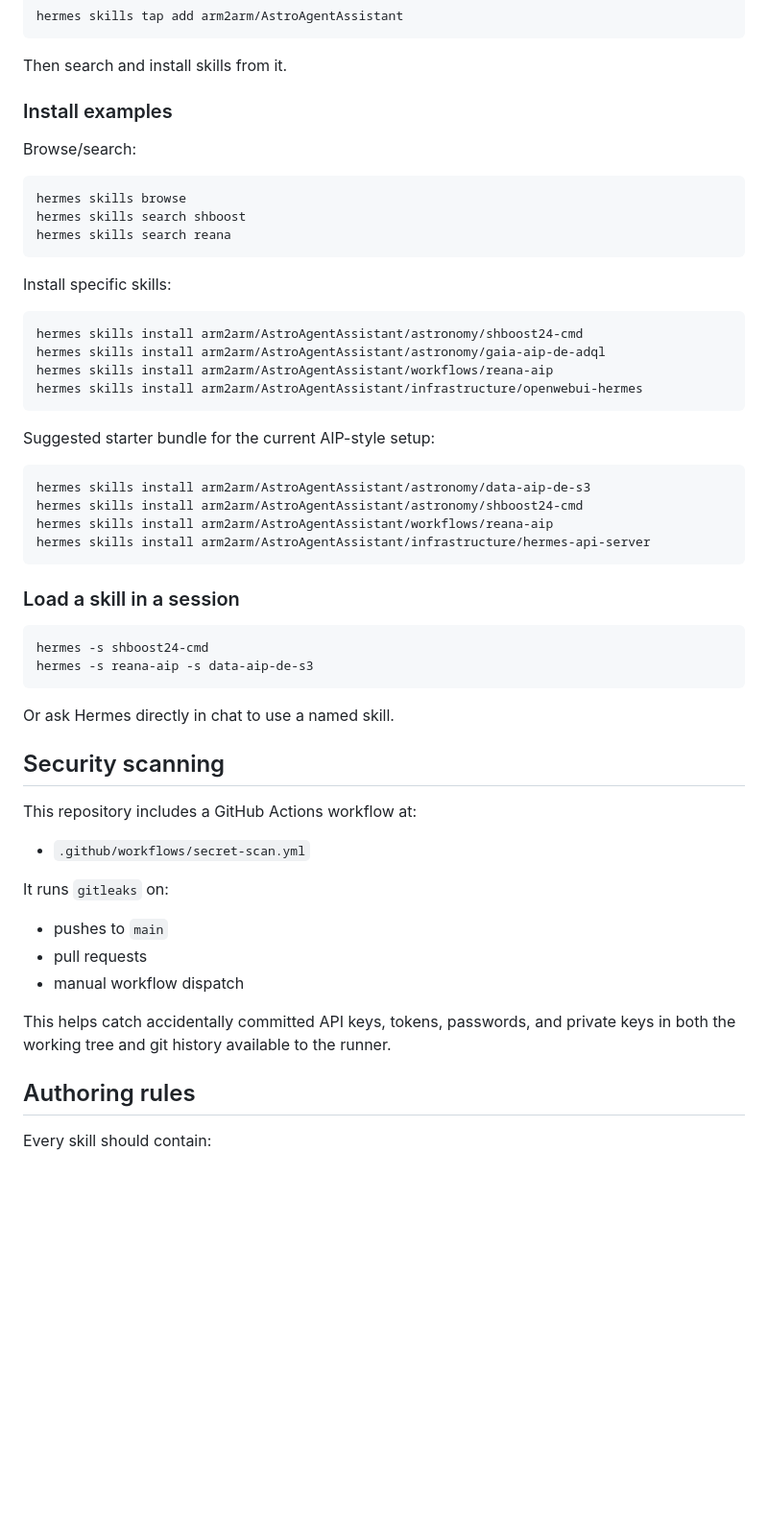
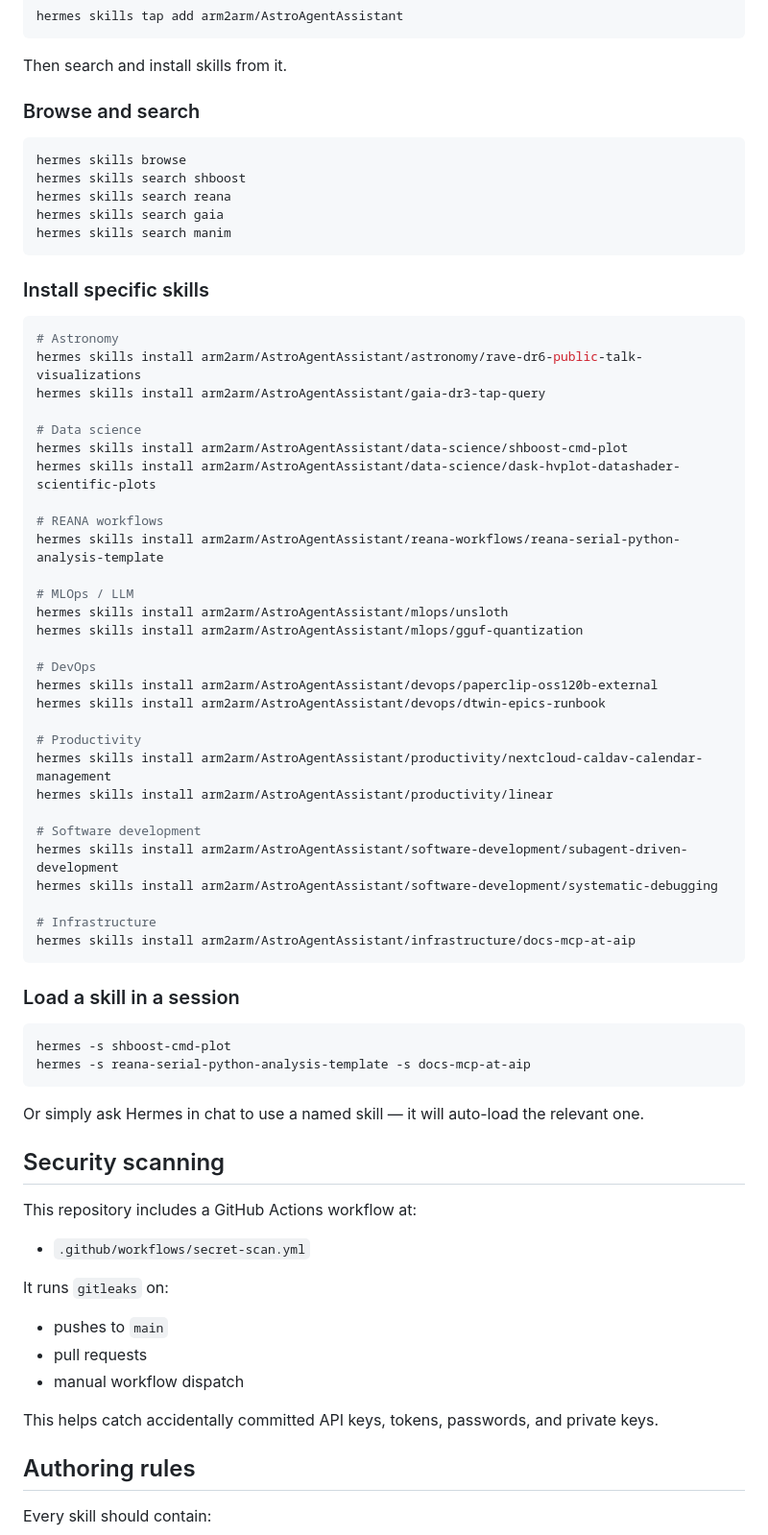
Before and after one commit to arm2arm/AstroAgentAssistant, a Markdown page: README.md, the part around one of its changes. Shown at 96% size. Drawn GitHub-style; blank space fills up the shorter version.

````diff
--- a/README.md
+++ b/README.md
@@ -28,42 +54,58 @@ hermes skills tap add arm2arm/AstroAgentAssistant
 
 Then search and install skills from it.
 
-### Install examples
-
-Browse/search:
+### Browse and search
 
 ```bash
 hermes skills browse
 hermes skills search shboost
 hermes skills search reana
+hermes skills search gaia
+hermes skills search manim
 ```
 
-Install specific skills:
+### Install specific skills
 
 ```bash
-hermes skills install arm2arm/AstroAgentAssistant/astronomy/shboost24-cmd
-hermes skills install arm2arm/AstroAgentAssistant/astronomy/gaia-aip-de-adql
-hermes skills install arm2arm/AstroAgentAssistant/workflows/reana-aip
-hermes skills install arm2arm/AstroAgentAssistant/infrastructure/openwebui-hermes
-```
+# Astronomy
+hermes skills install arm2arm/AstroAgentAssistant/astronomy/rave-dr6-public-talk-visualizations
+hermes skills install arm2arm/AstroAgentAssistant/gaia-dr3-tap-query
 
-Suggested starter bundle for the current AIP-style setup:
+# Data science
+hermes skills install arm2arm/AstroAgentAssistant/data-science/shboost-cmd-plot
+hermes skills install arm2arm/AstroAgentAssistant/data-science/dask-hvplot-datashader-scientific-plots
 
-```bash
-hermes skills install arm2arm/AstroAgentAssistant/astronomy/data-aip-de-s3
-hermes skills install arm2arm/AstroAgentAssistant/astronomy/shboost24-cmd
-hermes skills install arm2arm/AstroAgentAssistant/workflows/reana-aip
-hermes skills install arm2arm/AstroAgentAssistant/infrastructure/hermes-api-server
+# REANA workflows
+hermes skills install arm2arm/AstroAgentAssistant/reana-workflows/reana-serial-python-analysis-template
+
+# MLOps / LLM
+hermes skills install arm2arm/AstroAgentAssistant/mlops/unsloth
+hermes skills install arm2arm/AstroAgentAssistant/mlops/gguf-quantization
+
+# DevOps
+hermes skills install arm2arm/AstroAgentAssistant/devops/paperclip-oss120b-external
+hermes skills install arm2arm/AstroAgentAssistant/devops/dtwin-epics-runbook
+
+# Productivity
+hermes skills install arm2arm/AstroAgentAssistant/productivity/nextcloud-caldav-calendar-management
+hermes skills install arm2arm/AstroAgentAssistant/productivity/linear
+
+# Software development
+hermes skills install arm2arm/AstroAgentAssistant/software-development/subagent-driven-development
+hermes skills install arm2arm/AstroAgentAssistant/software-development/systematic-debugging
+
+# Infrastructure
+hermes skills install arm2arm/AstroAgentAssistant/infrastructure/docs-mcp-at-aip
 ```
 
 ### Load a skill in a session
 
 ```bash
-hermes -s shboost24-cmd
-hermes -s reana-aip -s data-aip-de-s3
+hermes -s shboost-cmd-plot
+hermes -s reana-serial-python-analysis-template -s docs-mcp-at-aip
 ```
 
-Or ask Hermes directly in chat to use a named skill.
+Or simply ask Hermes in chat to use a named skill — it will auto-load the relevant one.
 
 ## Security scanning
 
@@ -76,7 +118,7 @@ It runs `gitleaks` on:
 - pull requests
 - manual workflow dispatch
 
-This helps catch accidentally committed API keys, tokens, passwords, and private keys in both the working tree and git history available to the runner.
+This helps catch accidentally committed API keys, tokens, passwords, and private keys.
 
 ## Authoring rules
 
````
Also changed, not shown: other parts of README.md (+60 -59 lines).
